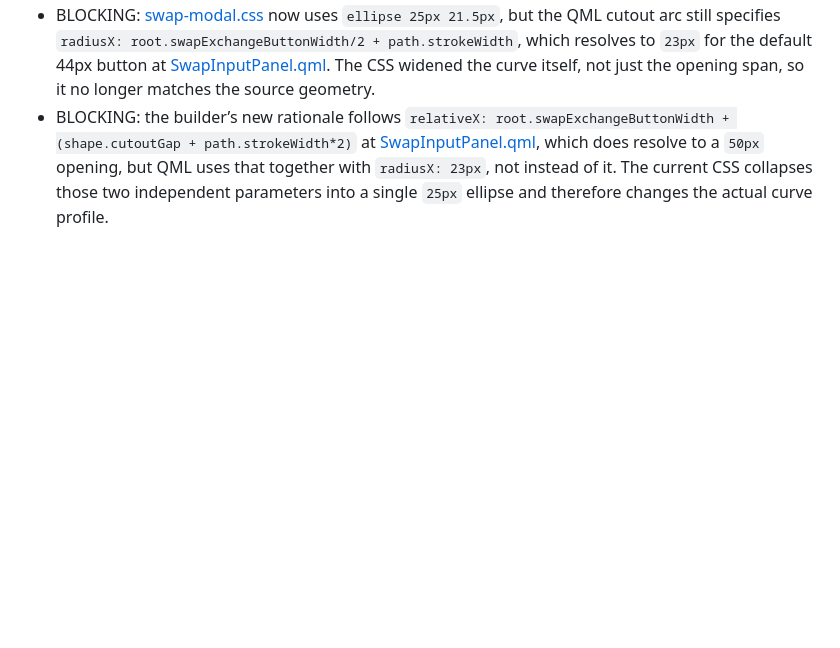
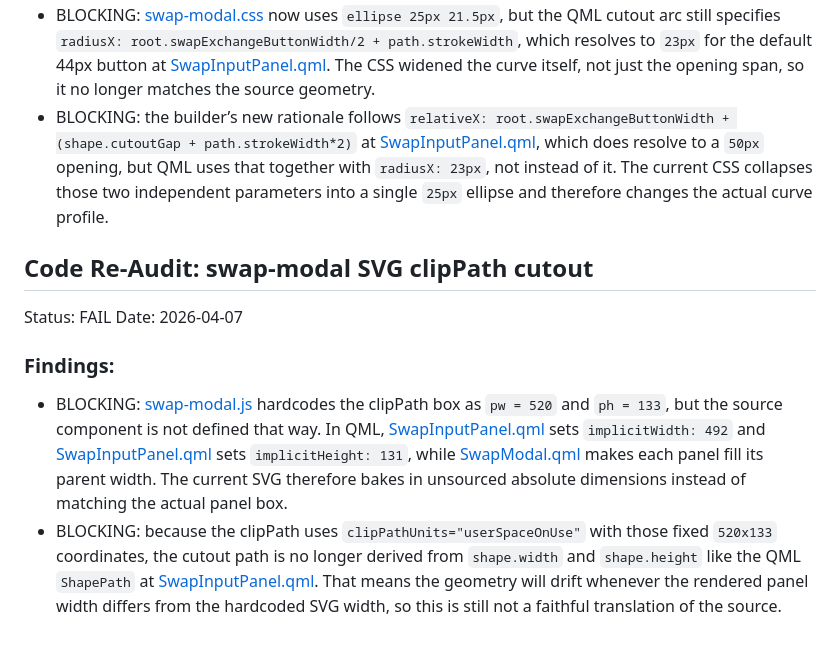
Before and after one commit to xAlisher/QML-to-vanilla-for-Status, a Markdown page: docs/audit/audit-swap-modal.md, the part around the change. Drawn GitHub-style; blank space fills up the shorter version.

Commit message:
Audit Swap Modal SVG cutout FAIL

```diff
--- a/docs/audit/audit-swap-modal.md
+++ b/docs/audit/audit-swap-modal.md
@@ -112,3 +112,11 @@ Date: 2026-04-07
 ### Findings:
 - BLOCKING: [swap-modal.css](/home/alisher/status-redesign/src/screens/swap-modal.css#L225) now uses `ellipse 25px 21.5px`, but the QML cutout arc still specifies `radiusX: root.swapExchangeButtonWidth/2 + path.strokeWidth`, which resolves to `23px` for the default 44px button at [SwapInputPanel.qml](/home/alisher/status-desktop/ui/app/AppLayouts/Wallet/panels/SwapInputPanel.qml#L212). The CSS widened the curve itself, not just the opening span, so it no longer matches the source geometry.
 - BLOCKING: the builder’s new rationale follows `relativeX: root.swapExchangeButtonWidth + (shape.cutoutGap + path.strokeWidth*2)` at [SwapInputPanel.qml](/home/alisher/status-desktop/ui/app/AppLayouts/Wallet/panels/SwapInputPanel.qml#L210), which does resolve to a `50px` opening, but QML uses that together with `radiusX: 23px`, not instead of it. The current CSS collapses those two independent parameters into a single `25px` ellipse and therefore changes the actual curve profile.
+
+## Code Re-Audit: swap-modal SVG clipPath cutout
+Status: FAIL
+Date: 2026-04-07
+
+### Findings:
+- BLOCKING: [swap-modal.js](/home/alisher/status-redesign/src/screens/swap-modal.js#L5) hardcodes the clipPath box as `pw = 520` and `ph = 133`, but the source component is not defined that way. In QML, [SwapInputPanel.qml](/home/alisher/status-desktop/ui/app/AppLayouts/Wallet/panels/SwapInputPanel.qml#L102) sets `implicitWidth: 492` and [SwapInputPanel.qml](/home/alisher/status-desktop/ui/app/AppLayouts/Wallet/panels/SwapInputPanel.qml#L103) sets `implicitHeight: 131`, while [SwapModal.qml](/home/alisher/status-desktop/ui/app/AppLayouts/Wallet/popups/swap/SwapModal.qml#L227) makes each panel fill its parent width. The current SVG therefore bakes in unsourced absolute dimensions instead of matching the actual panel box.
+- BLOCKING: because the clipPath uses `clipPathUnits="userSpaceOnUse"` with those fixed `520x133` coordinates, the cutout path is no longer derived from `shape.width` and `shape.height` like the QML `ShapePath` at [SwapInputPanel.qml](/home/alisher/status-desktop/ui/app/AppLayouts/Wallet/panels/SwapInputPanel.qml#L206). That means the geometry will drift whenever the rendered panel width differs from the hardcoded SVG width, so this is still not a faithful translation of the source.
```
